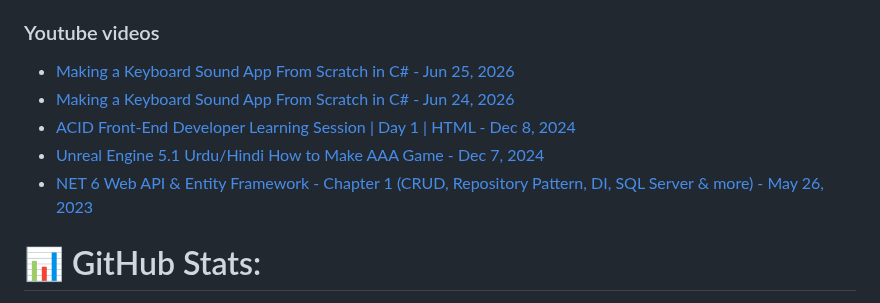
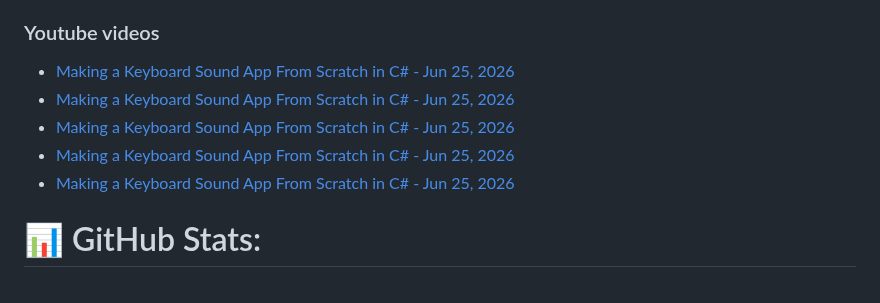
Before and after one commit to rizwan3d/rizwan3d, a Markdown page: README.md, the part around the change. GitHub-like rendering.

Commit message:
Updated with the latest blog posts

```diff
--- a/README.md
+++ b/README.md
@@ -79,11 +79,11 @@ Virtual Machines ███████░░░░
 
 ### Youtube videos
 <!-- YOUTUBE:START -->
-- [Making a Keyboard Sound App From Scratch in C# - Jun 25, 2026](https://www.youtube.com/watch?v=aqEb6llT5v0)
-- [Making a Keyboard Sound App From Scratch in C# - Jun 24, 2026](https://www.youtube.com/watch?v=Tzu6fJ_9z7k)
-- [ACID Front-End Developer Learning Session | Day 1 | HTML - Dec 8, 2024](https://www.youtube.com/watch?v=u7Fp6qUojsg)
-- [Unreal Engine 5.1 Urdu/Hindi How to Make AAA Game - Dec 7, 2024](https://www.youtube.com/watch?v=W4Y--mVxLI4)
-- [NET 6 Web API &amp; Entity Framework - Chapter 1 &lpar;CRUD, Repository Pattern, DI, SQL Server &amp; more&rpar; - May 26, 2023](https://www.youtube.com/watch?v=qIf2qtsdTHw)<!-- YOUTUBE:END -->
+- [Making a Keyboard Sound App From Scratch in C# - Jun 25, 2026](https://www.youtube.com/watch?v=gU2ZFWo3CT4)
+- [Making a Keyboard Sound App From Scratch in C# - Jun 25, 2026](https://www.youtube.com/watch?v=W4Y--mVxLI4)
+- [Making a Keyboard Sound App From Scratch in C# - Jun 25, 2026](https://www.youtube.com/watch?v=_GrAwCkHezg)
+- [Making a Keyboard Sound App From Scratch in C# - Jun 25, 2026](https://www.youtube.com/watch?v=Tzu6fJ_9z7k)
+- [Making a Keyboard Sound App From Scratch in C# - Jun 25, 2026](https://www.youtube.com/watch?v=aqEb6llT5v0)<!-- YOUTUBE:END -->
 
 
 # 📊 GitHub Stats:
```
